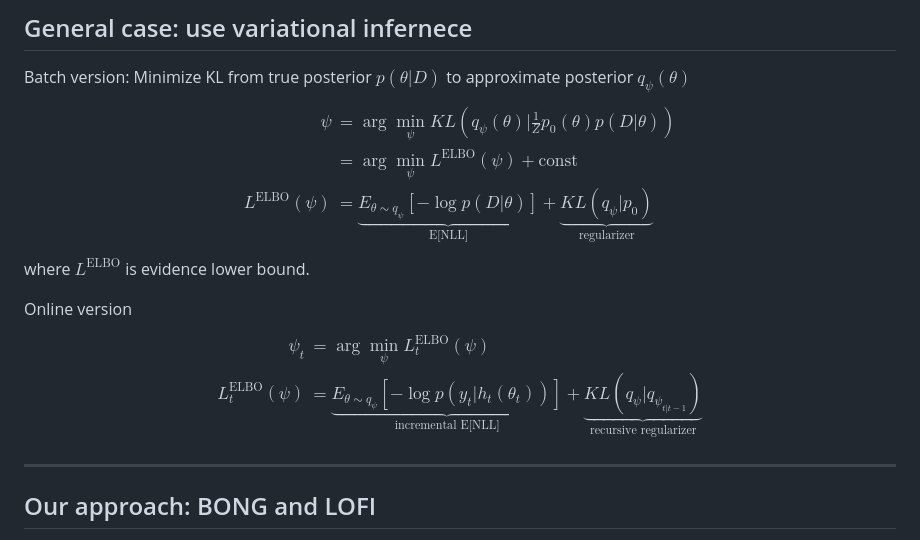
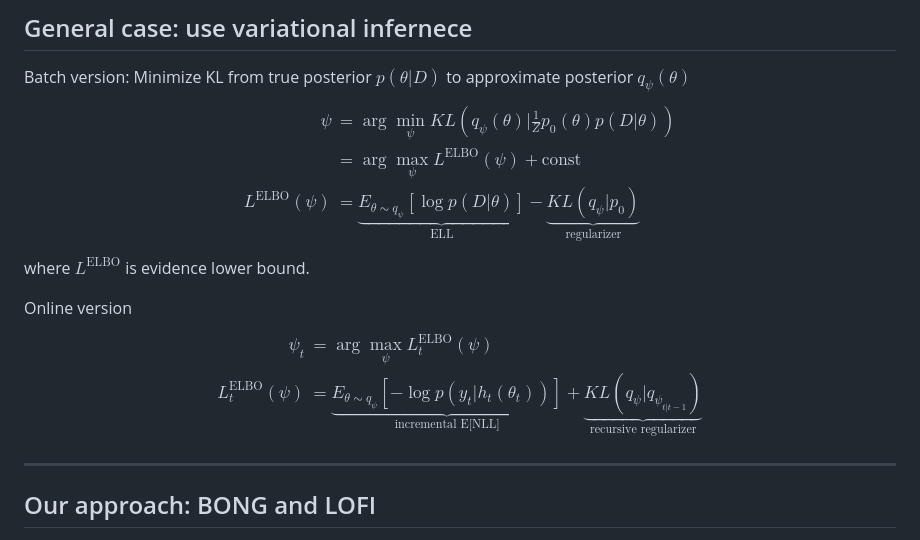
Before and after one commit to murphyk/bong-talk, a Markdown page: slides.md, the part around the change. GitHub-like rendering.

Commit message:
fix sign error in ELBO

```diff
--- a/slides.md
+++ b/slides.md
@@ -350,11 +350,11 @@ $$
 \begin{aligned}
 \psi &= \arg \min_{\psi} KL(q_{\psi}(\theta) |
 \frac{1}{Z} p_0(\theta) p(D|\theta)) \\
-&= \arg \min_{\psi} L^\text{ELBO}(\psi) + \text{const} \\
+&= \arg \max_{\psi} L^\text{ELBO}(\psi) + \text{const} \\
 L^\text{ELBO}(\psi) &=
 \underbrace{E_{\theta \sim q_{\psi}}
-[-\log p(D|\theta)]}_\text{E[NLL]}
-+
+[\log p(D|\theta)]}_\text{ELL}
+-
 \underbrace{KL(q_\psi | p_0)}_\text{regularizer}
 \end{aligned}
 $$
@@ -364,7 +364,7 @@ Online version
 $$
 \begin{aligned}
 \psi_t
-&= \arg \min_{\psi} L_t^\text{ELBO}(\psi) \\
+&= \arg \max_{\psi} L_t^\text{ELBO}(\psi) \\
 L_t^\text{ELBO}(\psi) &=
 \underbrace{E_{\theta \sim q_{\psi}}
 [-\log p(y_t|h_t(\theta_t))]}_\text{incremental E[NLL]}
```
